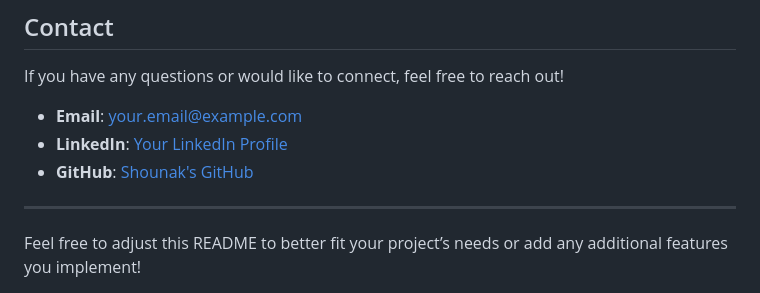
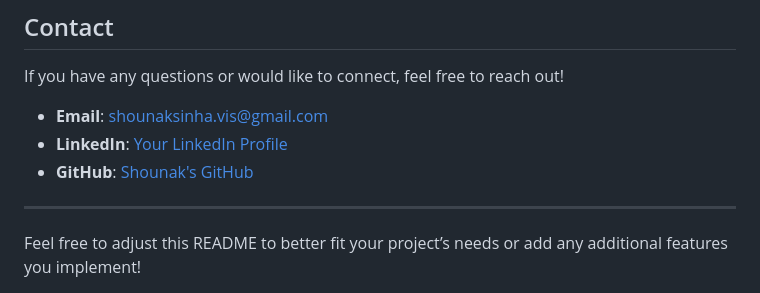
Before and after one commit to ShounakSinha/eCommerce, a Markdown page: README.md, the part around the change printed below. GitHub-like rendering.

```diff
--- a/README.md
+++ b/README.md
@@ -110,5 +110,5 @@ Distributed under the MIT License. See `LICENSE` for more information.
 
 If you have any questions or would like to connect, feel free to reach out!
 
-- **Email**: [your.email@example.com](mailto:your.email@example.com)
+- **Email**: [shounaksinha.vis@gmail.com](shounaksinha.vis@gmail.com)
 - **LinkedIn**: [Your LinkedIn Profile](#)
```
Also changed, not shown: other parts of README.md (+1 -1 lines).
